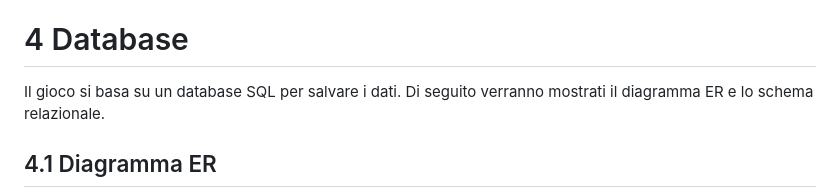
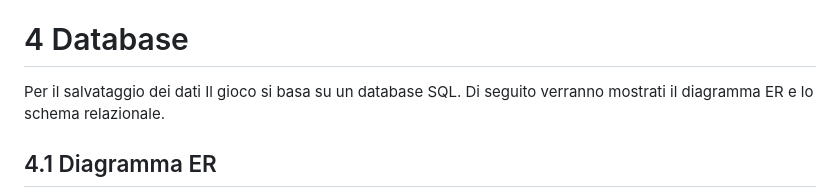
Before and after one commit to Cestnut/Hangman-Game, a Markdown page: README.md, the part around the change. Drawn GitHub-style.

Commit message:
Update README.md
testo

```diff
--- a/README.md
+++ b/README.md
@@ -34,7 +34,7 @@ Viene scelto l'ordine dei giocatori, che a ogni turno provano a indovinare la pa
 
 
 # 4 Database
-Il gioco si basa su un database SQL per salvare i dati. Di seguito verranno mostrati il diagramma ER e lo schema relazionale.
+Per il salvataggio dei dati Il gioco si basa su un database SQL. Di seguito verranno mostrati il diagramma ER e lo schema relazionale.
 ## 4.1 Diagramma ER
 
 ![ER_Diagram](ER_Diagram.png)
```
